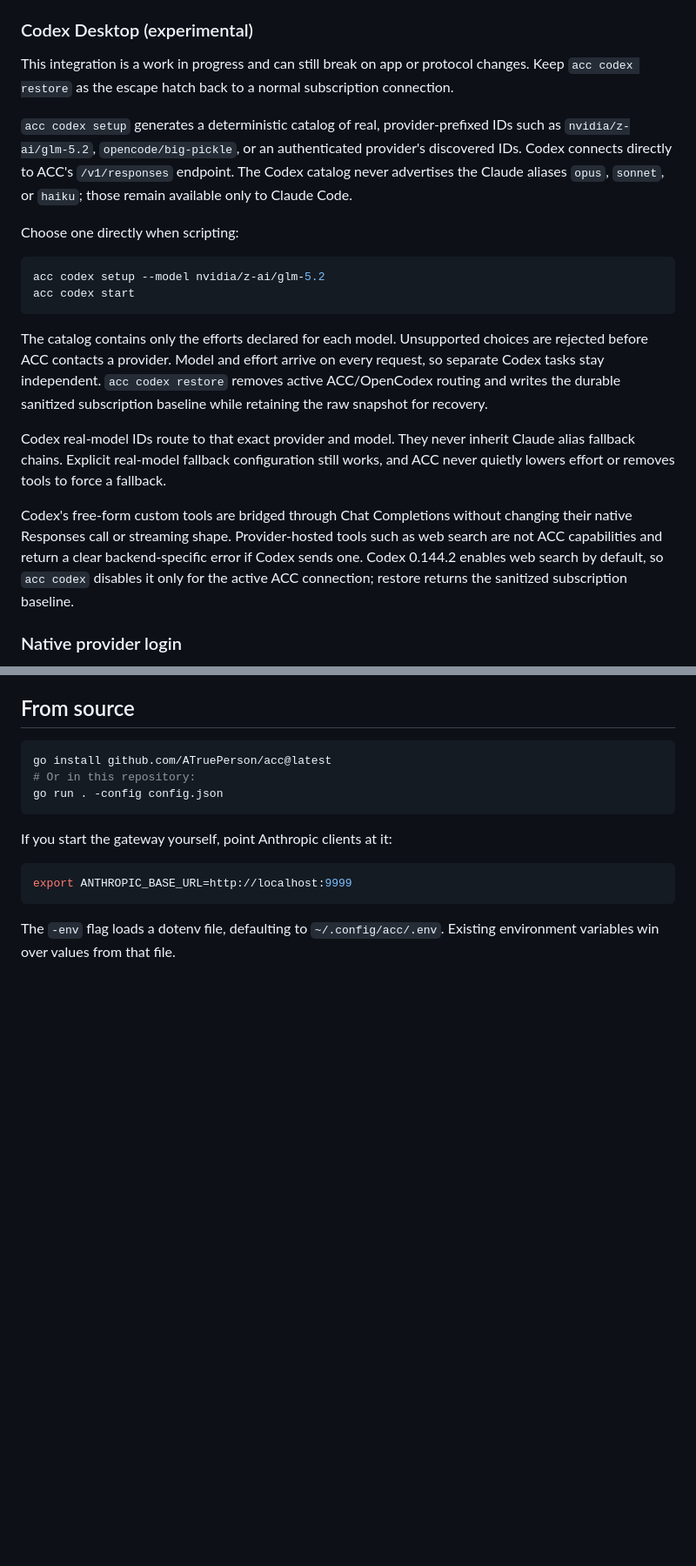
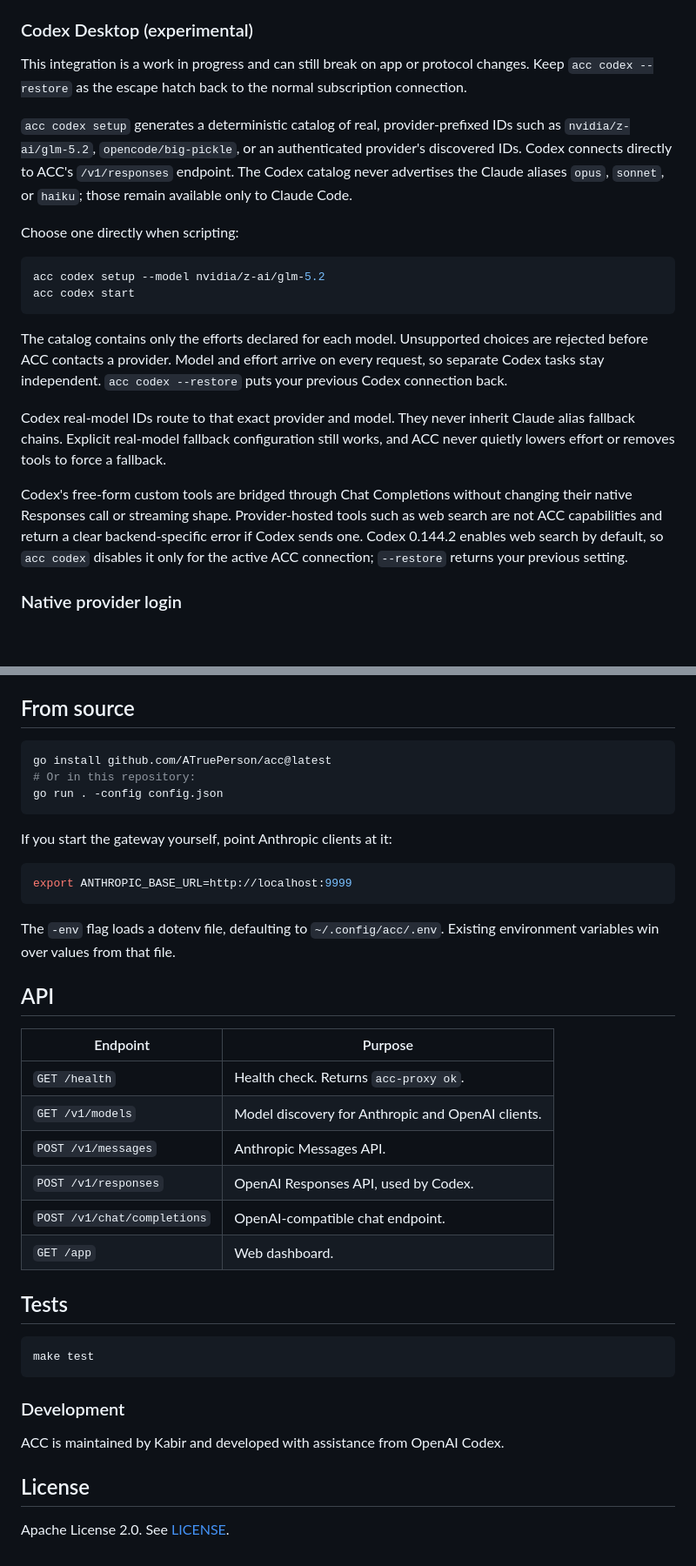
Before and after one commit to ATruePerson/acc, a Markdown page: README.md, 2 parts joined by grey strips. Shown at 87% size. Drawn GitHub-style; blank space fills up the shorter version.

Commit message:
chore: restore unrelated README sections

````diff
--- a/README.md
+++ b/README.md
@@ -113,7 +112,7 @@ after the call; apps already running before the call are left alone.
 ### Codex Desktop (experimental)
 
 This integration is a work in progress and can still break on app or protocol
-changes. Keep `acc codex restore` as the escape hatch back to a normal
+changes. Keep `acc codex --restore` as the escape hatch back to the normal
 subscription connection.
 
 `acc codex setup` generates a deterministic catalog of real, provider-prefixed
@@ -131,9 +130,8 @@ acc codex start
 
 The catalog contains only the efforts declared for each model. Unsupported
 choices are rejected before ACC contacts a provider. Model and effort arrive on
-every request, so separate Codex tasks stay independent. `acc codex restore`
-removes active ACC/OpenCodex routing and writes the durable sanitized
-subscription baseline while retaining the raw snapshot for recovery.
+every request, so separate Codex tasks stay independent. `acc codex --restore`
+puts your previous Codex connection back.
 
 Codex real-model IDs route to that exact provider and model. They never inherit
 Claude alias fallback chains. Explicit real-model fallback configuration still
@@ -143,8 +141,8 @@ Codex's free-form custom tools are bridged through Chat Completions without
 changing their native Responses call or streaming shape. Provider-hosted tools
 such as web search are not ACC capabilities and return a clear backend-specific
 error if Codex sends one. Codex 0.144.2 enables web search by default, so
-`acc codex` disables it only for the active ACC connection; restore returns the
-sanitized subscription baseline.
+`acc codex` disables it only for the active ACC connection; `--restore` returns
+your previous setting.
 
 ### Native provider login
 
@@ -240,3 +238,28 @@ export ANTHROPIC_BASE_URL=http://localhost:9999
 
 The `-env` flag loads a dotenv file, defaulting to `~/.config/acc/.env`.
 Existing environment variables win over values from that file.
+
+## API
+
+| Endpoint | Purpose |
+| --- | --- |
+| `GET /health` | Health check. Returns `acc-proxy ok`. |
+| `GET /v1/models` | Model discovery for Anthropic and OpenAI clients. |
+| `POST /v1/messages` | Anthropic Messages API. |
+| `POST /v1/responses` | OpenAI Responses API, used by Codex. |
+| `POST /v1/chat/completions` | OpenAI-compatible chat endpoint. |
+| `GET /app` | Web dashboard. |
+
+## Tests
+
+```bash
+make test
+```
+
+### Development
+
+ACC is maintained by Kabir and developed with assistance from OpenAI Codex.
+
+## License
+
+Apache License 2.0. See [LICENSE](LICENSE).
````
Also changed, not shown: other parts of README.md (+4 -5 lines).
